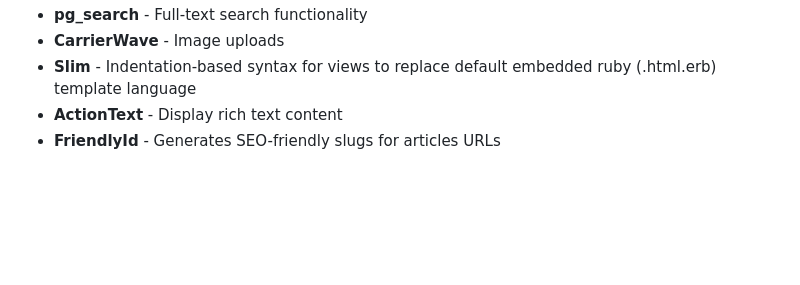
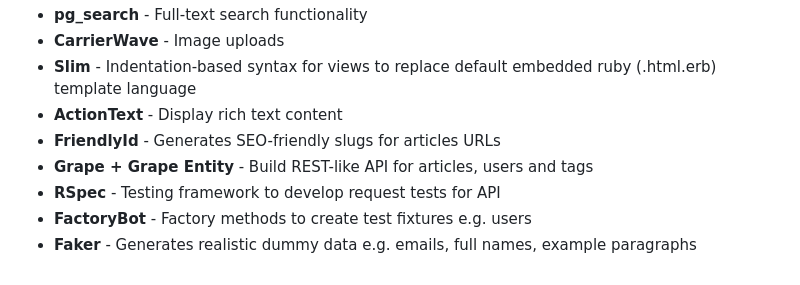
Before and after one commit to Rolguard/blog-rails, a Markdown page: README.md, the part around the change. Rendered like a GitHub page; blank space fills up the shorter version.

```diff
--- a/README.md
+++ b/README.md
@@ -91,3 +91,7 @@
 - **Slim** - Indentation-based syntax for views to replace default embedded ruby (.html.erb) template language
 - **ActionText** - Display rich text content
 - **FriendlyId** - Generates SEO-friendly slugs for articles URLs
+- **Grape + Grape Entity** -  Build REST-like API for articles, users and tags
+- **RSpec** - Testing framework to develop request tests for API
+- **FactoryBot** - Factory methods to create test fixtures e.g. users
+- **Faker** - Generates realistic dummy data e.g. emails, full names, example paragraphs
```
